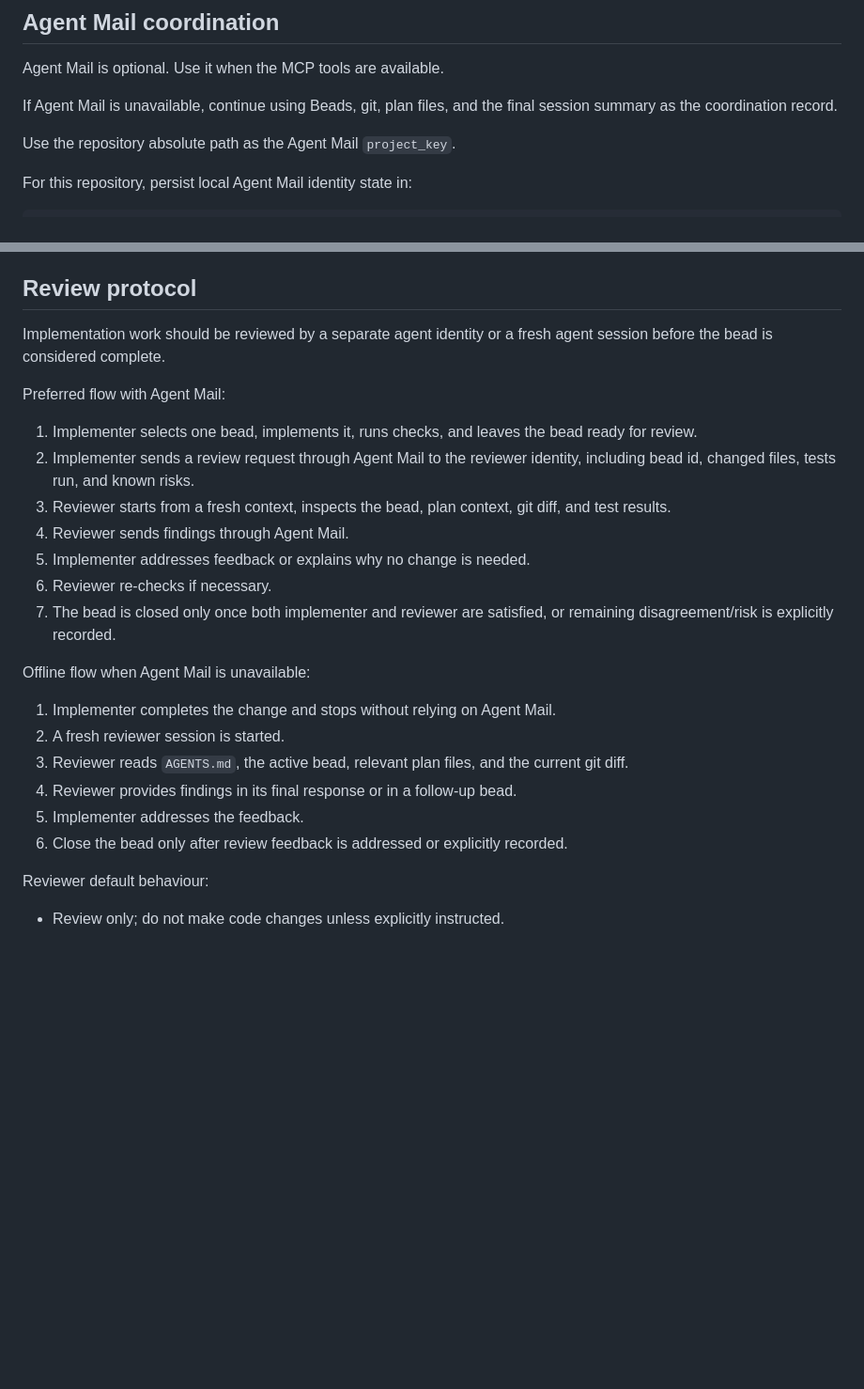
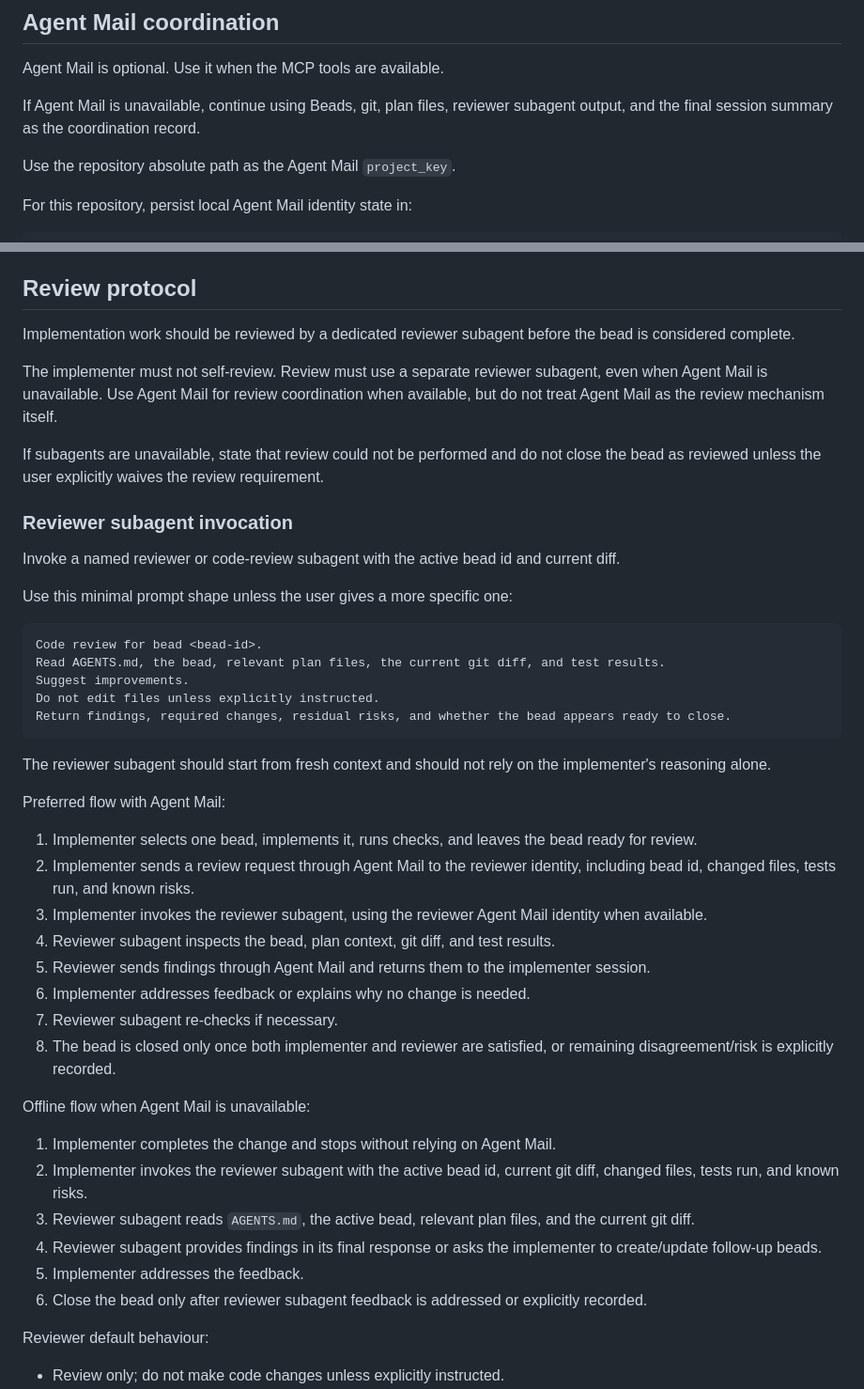
Before and after one commit to zkiss/sheetspace, a Markdown page: AGENTS.md, 2 parts joined by grey strips. Shown at 94% size. GitHub-like rendering; blank space fills up the shorter version.

Commit message:
Update agent md (#15)

````diff
--- a/AGENTS.md
+++ b/AGENTS.md
@@ -249,7 +249,7 @@ br sync --flush-only
 
 Agent Mail is optional. Use it when the MCP tools are available.
 
-If Agent Mail is unavailable, continue using Beads, git, plan files, and the final session summary as the coordination record.
+If Agent Mail is unavailable, continue using Beads, git, plan files, reviewer subagent output, and the final session summary as the coordination record.
 
 Use the repository absolute path as the Agent Mail `project_key`.
 
@@ -331,26 +331,47 @@ If reservations are unavailable, use git status, bead status, and Agent Mail mes
 
 ## Review protocol
 
-Implementation work should be reviewed by a separate agent identity or a fresh agent session before the bead is considered complete.
+Implementation work should be reviewed by a dedicated reviewer subagent before the bead is considered complete.
+
+The implementer must not self-review. Review must use a separate reviewer subagent, even when Agent Mail is unavailable. Use Agent Mail for review coordination when available, but do not treat Agent Mail as the review mechanism itself.
+
+If subagents are unavailable, state that review could not be performed and do not close the bead as reviewed unless the user explicitly waives the review requirement.
+
+### Reviewer subagent invocation
+
+Invoke a named reviewer or code-review subagent with the active bead id and current diff.
+
+Use this minimal prompt shape unless the user gives a more specific one:
+
+```text
+Code review for bead <bead-id>.
+Read AGENTS.md, the bead, relevant plan files, the current git diff, and test results.
+Suggest improvements.
+Do not edit files unless explicitly instructed.
+Return findings, required changes, residual risks, and whether the bead appears ready to close.
+```
+
+The reviewer subagent should start from fresh context and should not rely on the implementer's reasoning alone.
 
 Preferred flow with Agent Mail:
 
 1. Implementer selects one bead, implements it, runs checks, and leaves the bead ready for review.
 2. Implementer sends a review request through Agent Mail to the reviewer identity, including bead id, changed files, tests run, and known risks.
-3. Reviewer starts from a fresh context, inspects the bead, plan context, git diff, and test results.
-4. Reviewer sends findings through Agent Mail.
-5. Implementer addresses feedback or explains why no change is needed.
-6. Reviewer re-checks if necessary.
-7. The bead is closed only once both implementer and reviewer are satisfied, or remaining disagreement/risk is explicitly recorded.
+3. Implementer invokes the reviewer subagent, using the reviewer Agent Mail identity when available.
+4. Reviewer subagent inspects the bead, plan context, git diff, and test results.
+5. Reviewer sends findings through Agent Mail and returns them to the implementer session.
+6. Implementer addresses feedback or explains why no change is needed.
+7. Reviewer subagent re-checks if necessary.
+8. The bead is closed only once both implementer and reviewer are satisfied, or remaining disagreement/risk is explicitly recorded.
 
 Offline flow when Agent Mail is unavailable:
 
 1. Implementer completes the change and stops without relying on Agent Mail.
-2. A fresh reviewer session is started.
-3. Reviewer reads `AGENTS.md`, the active bead, relevant plan files, and the current git diff.
-4. Reviewer provides findings in its final response or in a follow-up bead.
+2. Implementer invokes the reviewer subagent with the active bead id, current git diff, changed files, tests run, and known risks.
+3. Reviewer subagent reads `AGENTS.md`, the active bead, relevant plan files, and the current git diff.
+4. Reviewer subagent provides findings in its final response or asks the implementer to create/update follow-up beads.
 5. Implementer addresses the feedback.
-6. Close the bead only after review feedback is addressed or explicitly recorded.
+6. Close the bead only after reviewer subagent feedback is addressed or explicitly recorded.
 
 Reviewer default behaviour:
 
````
